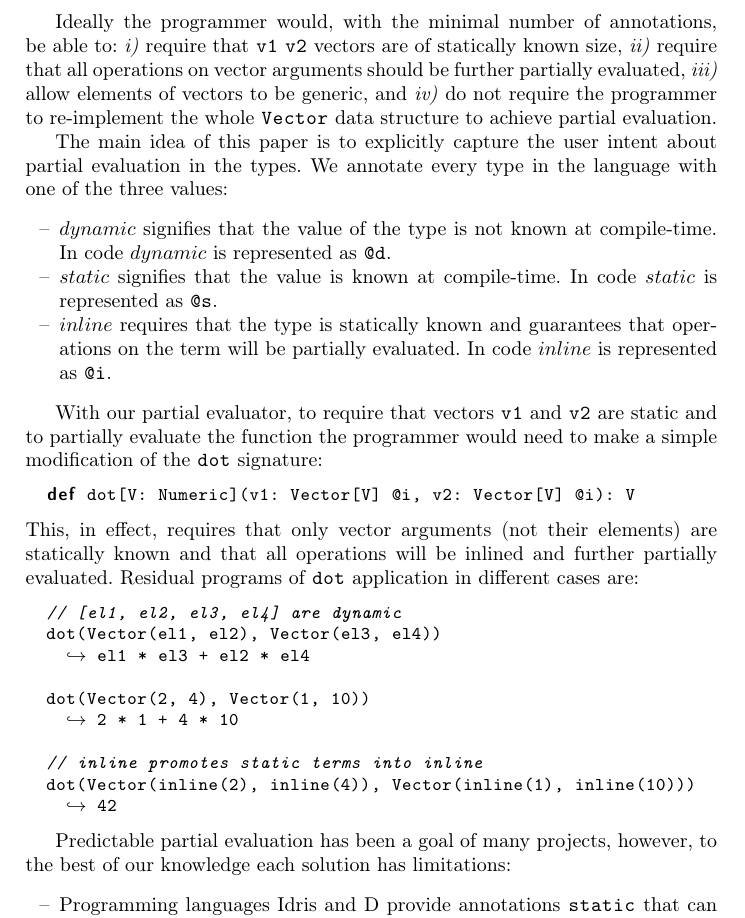
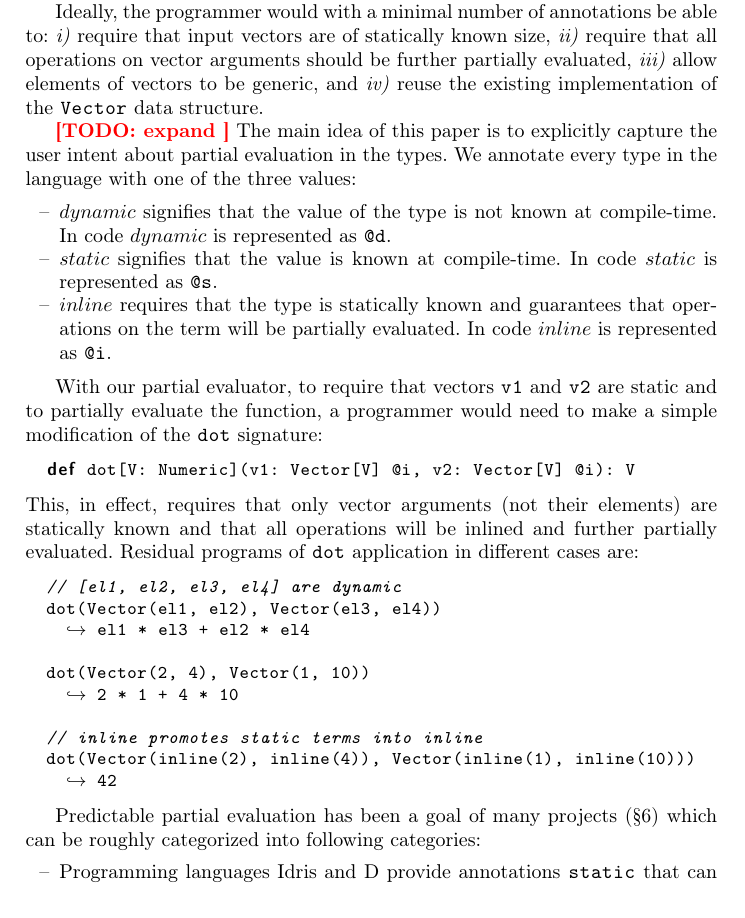
Before and after one commit to vjovanov/papers, a LaTeX thesis (2015-ecoop/paper.tex, which reads 2015-ecoop/intro.tex): part of page 2 of 7, cut so that both start at the same text. Compiled offline with pdfLaTeX.

Commit message:
Polishing.

```diff
--- a/2015-ecoop/intro.tex
+++ b/2015-ecoop/intro.tex
@@ -46,10 +44,12 @@ products?
+ very large. What if we know that vector sizes are relatively small and we would like to predictably unroll \code{dot}
+ into a flat sum of products?
 
-Ideally the programmer would, with the minimal number of annotations, be able to: \emph{i)} require
-that \code{v1} \code{v2} vectors are of statically known size, \emph{ii)} require that all operations on
+Ideally, the programmer would with a minimal number of annotations be able to: \emph{i)} require
+that input vectors are of statically known size, \emph{ii)} require that all operations on
 vector arguments should be further partially evaluated, \emph{iii)} allow elements of
-vectors to be generic, and \emph{iv)} do not require the programmer to re-implement
-the whole \code{Vector} data structure to achieve partial evaluation.
+vectors to be generic, and \emph{iv)} reuse the existing implementation of the \code{Vector} data structure.
 
+\todo{expand}
 The main idea of this paper is to explicitly capture the user intent about partial
 evaluation in the types. We annotate every type in the language with one of the three values:
 \begin{itemize}
@@ -59,7 +59,7 @@ evaluation in the types. We annotate every type in the language with one of the
 \end{itemize}
 
 With our partial evaluator, to require that vectors \code{v1} and \code{v2} are static and
-to partially evaluate the function the programmer would need to make a simple modification of
+to partially evaluate the function, a programmer would need to make a simple modification of
 the \code{dot} signature:
 \vspace{1.8mm}
 \begin{listing}
@@ -83,7 +83,7 @@ This, in effect, requires that only vector arguments (not their elements) are st
 \end{listing}
 \vspace{1.8mm}
 
-Predictable partial evaluation has been a goal of many projects, however, to the best of our knowledge each solution has limitations:
+Predictable partial evaluation has been a goal of many projects (\sct{sct:related-work}) which can be roughly categorized into following categories:
 \begin{itemize}
 \item Programming languages Idris and D provide annotations \code{static} that can be placed on function arguments. In these systems static parameters are required to be deeply static and, thus, the \code{dot} function could not be expressed.
 \item Type-directed partial evaluation~\cite{danvy1999type} and LMS~\cite{rompf2012lightweight} use types to communicate the programmers intent about partial evaluation and, thus, can express \code{dot} function. These approaches, however, require the programmer to implement two versions of \code{Vector} and other operations. This fosters, costly and hardly maintainable, code duplication.
```
Also changed, not shown: 2015-ecoop/paper.tex (+1 -1 lines), 2015-ecoop/intro.tex (24 more changed lines), 1 other file.
